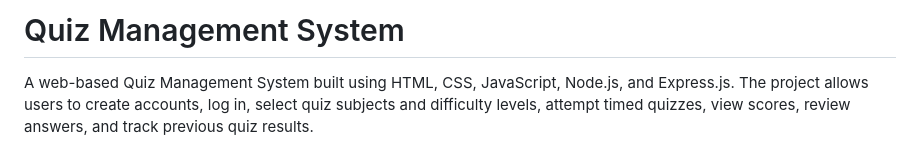
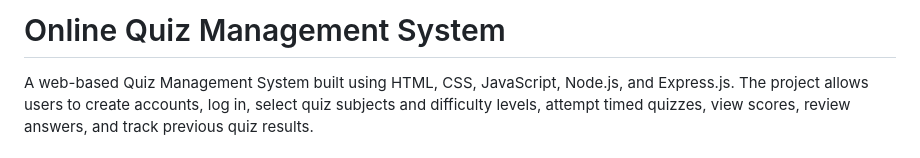
Before and after one commit to sachin1703/Online-Quiz-Management-System, a Markdown page: README.md, the part around the change. GitHub-like rendering.

```diff
--- a/README.md
+++ b/README.md
@@ -1,4 +1,4 @@
-# Quiz Management System
+# Online Quiz Management System
 
 A web-based Quiz Management System built using HTML, CSS, JavaScript, Node.js, and Express.js. The project allows users to create accounts, log in, select quiz subjects and difficulty levels, attempt timed quizzes, view scores, review answers, and track previous quiz results.
 
```
